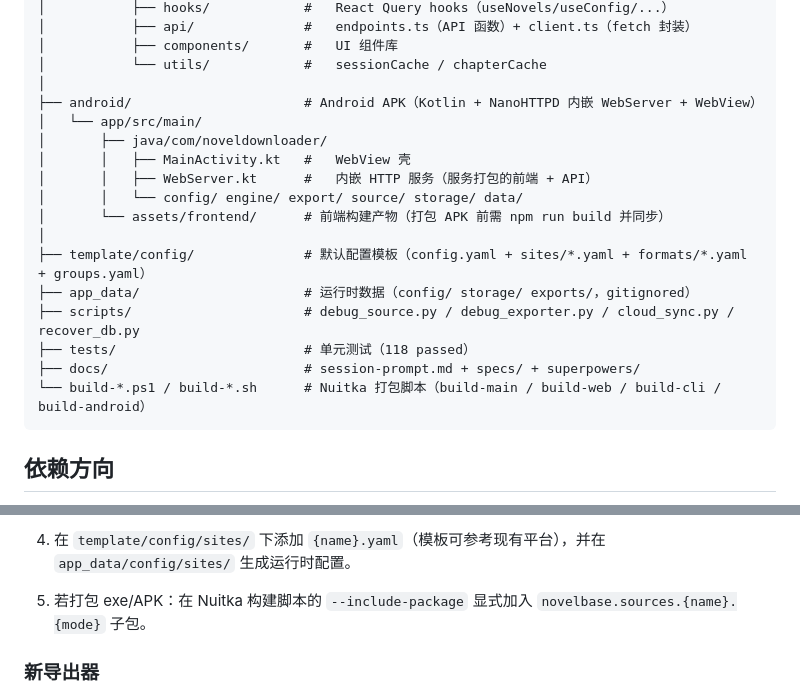
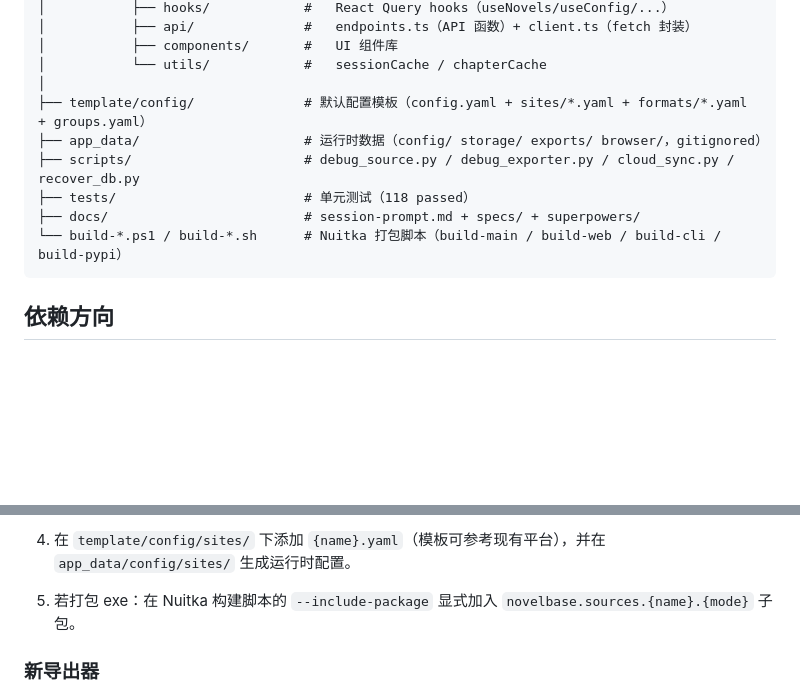
Before and after one commit to volcyano42/novel-downloader, a Markdown page: CONTRIBUTING.md, 2 parts joined by grey strips. GitHub-like rendering; blank space fills up the shorter version.

Commit message:
﻿docs: 修正 CONTRIBUTING.md（移除已删除的 Android 目录描述）
Android 支持已随 9a798f7 彻底移除，更新项目结构：
- 删除 android/ 目录块与 APK 同步说明
- 打包脚本列表改为 build-main / build-web / build-cli / build-pypi
- 新数据源打包说明仅保留 exe 场景
- app_data 补充 browser/ 运行时目录

````diff
--- a/CONTRIBUTING.md
+++ b/CONTRIBUTING.md
@@ -111,20 +111,12 @@ novel-downloader/
 │           ├── components/       #   UI 组件库
 │           └── utils/            #   sessionCache / chapterCache
 │
-├── android/                      # Android APK（Kotlin + NanoHTTPD 内嵌 WebServer + WebView）
-│   └── app/src/main/
-│       ├── java/com/noveldownloader/
-│       │   ├── MainActivity.kt   #   WebView 壳
-│       │   ├── WebServer.kt      #   内嵌 HTTP 服务（服务打包的前端 + API）
-│       │   └── config/ engine/ export/ source/ storage/ data/
-│       └── assets/frontend/      # 前端构建产物（打包 APK 前需 npm run build 并同步）
-│
 ├── template/config/              # 默认配置模板（config.yaml + sites/*.yaml + formats/*.yaml + groups.yaml）
-├── app_data/                     # 运行时数据（config/ storage/ exports/，gitignored）
+├── app_data/                     # 运行时数据（config/ storage/ exports/ browser/，gitignored）
 ├── scripts/                      # debug_source.py / debug_exporter.py / cloud_sync.py / recover_db.py
 ├── tests/                        # 单元测试（118 passed）
 ├── docs/                         # session-prompt.md + specs/ + superpowers/
-└── build-*.ps1 / build-*.sh      # Nuitka 打包脚本（build-main / build-web / build-cli / build-android）
+└── build-*.ps1 / build-*.sh      # Nuitka 打包脚本（build-main / build-web / build-cli / build-pypi）
 ```
 
 ## 依赖方向
@@ -199,7 +191,7 @@ API key 优先从环境变量读取（`{PROVIDER}_API_KEY`），回退到 YAML
 2. 按引擎模式创建子目录：`browser/`、`requests/`、`api/{provider}/`。
 3. 每个模式目录实现模块级函数：`search.py`、`novel_info.py`、`chapter_list.py`、`chapter_content.py`（函数名与 capabilities 功能名一致，由 `registry.FUNC_FILE_MAP` 映射）。
 4. 在 `template/config/sites/` 下添加 `{name}.yaml`（模板可参考现有平台），并在 `app_data/config/sites/` 生成运行时配置。
-5. 若打包 exe/APK：在 Nuitka 构建脚本的 `--include-package` 显式加入 `novelbase.sources.{name}.{mode}` 子包。
+5. 若打包 exe：在 Nuitka 构建脚本的 `--include-package` 显式加入 `novelbase.sources.{name}.{mode}` 子包。
 
 ### 新导出器
 
````
